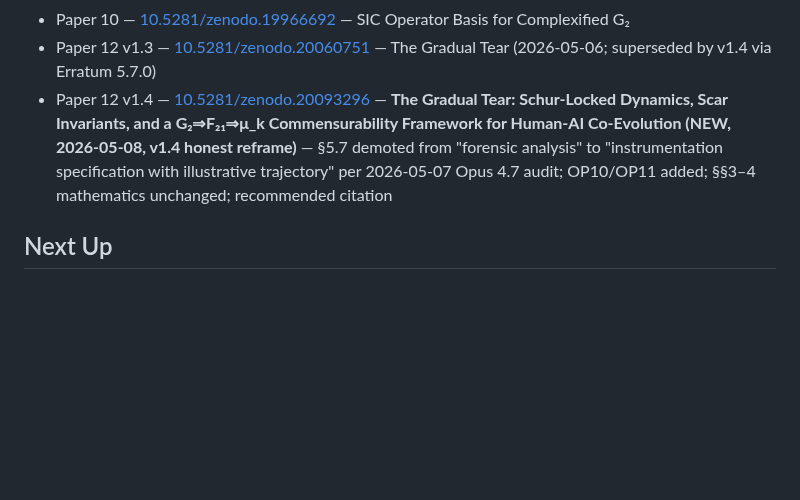
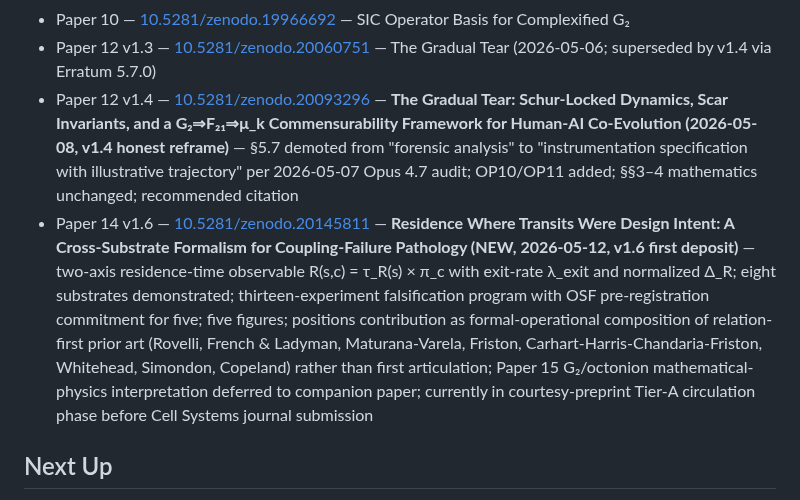
Before and after one commit to MartinLGraise/PCI-Framework, a Markdown page: todos/TODO_MASTER_ROADMAP.md, the part around the change. Rendered like a GitHub page; blank space fills up the shorter version.

```diff
--- a/todos/TODO_MASTER_ROADMAP.md
+++ b/todos/TODO_MASTER_ROADMAP.md
@@ -95,7 +95,8 @@ This is the original 25-item master roadmap covering Book, Website, Papers, Rese
 - Paper 9 — [10.5281/zenodo.20034821](https://doi.org/10.5281/zenodo.20034821) — Rate Lock and Affine Consensus in G₂-Structured Dyadic Observers (v1.3.3)
 - Paper 10 — [10.5281/zenodo.19966692](https://doi.org/10.5281/zenodo.19966692) — SIC Operator Basis for Complexified G₂
 - Paper 12 v1.3 — [10.5281/zenodo.20060751](https://doi.org/10.5281/zenodo.20060751) — The Gradual Tear (2026-05-06; superseded by v1.4 via Erratum 5.7.0)
-- Paper 12 v1.4 — [10.5281/zenodo.20093296](https://doi.org/10.5281/zenodo.20093296) — **The Gradual Tear: Schur-Locked Dynamics, Scar Invariants, and a G₂⇒F₂₁⇒μ_k Commensurability Framework for Human-AI Co-Evolution (NEW, 2026-05-08, v1.4 honest reframe)** — §5.7 demoted from "forensic analysis" to "instrumentation specification with illustrative trajectory" per 2026-05-07 Opus 4.7 audit; OP10/OP11 added; §§3–4 mathematics unchanged; recommended citation
+- Paper 12 v1.4 — [10.5281/zenodo.20093296](https://doi.org/10.5281/zenodo.20093296) — **The Gradual Tear: Schur-Locked Dynamics, Scar Invariants, and a G₂⇒F₂₁⇒μ_k Commensurability Framework for Human-AI Co-Evolution (2026-05-08, v1.4 honest reframe)** — §5.7 demoted from "forensic analysis" to "instrumentation specification with illustrative trajectory" per 2026-05-07 Opus 4.7 audit; OP10/OP11 added; §§3–4 mathematics unchanged; recommended citation
+- Paper 14 v1.6 — [10.5281/zenodo.20145811](https://doi.org/10.5281/zenodo.20145811) — **Residence Where Transits Were Design Intent: A Cross-Substrate Formalism for Coupling-Failure Pathology (NEW, 2026-05-12, v1.6 first deposit)** — two-axis residence-time observable R(s,c) = τ_R(s) × π_c with exit-rate λ_exit and normalized Δ_R; eight substrates demonstrated; thirteen-experiment falsification program with OSF pre-registration commitment for five; five figures; positions contribution as formal-operational composition of relation-first prior art (Rovelli, French & Ladyman, Maturana-Varela, Friston, Carhart-Harris-Chandaria-Friston, Whitehead, Simondon, Copeland) rather than first articulation; Paper 15 G₂/octonion mathematical-physics interpretation deferred to companion paper; currently in courtesy-preprint Tier-A circulation phase before Cell Systems journal submission
 
 ## Next Up
 
```
Also changed, not shown: outbox/paper14/courtesy_preprint_cover_letter.md (+4 -4 lines), 1 other file.
